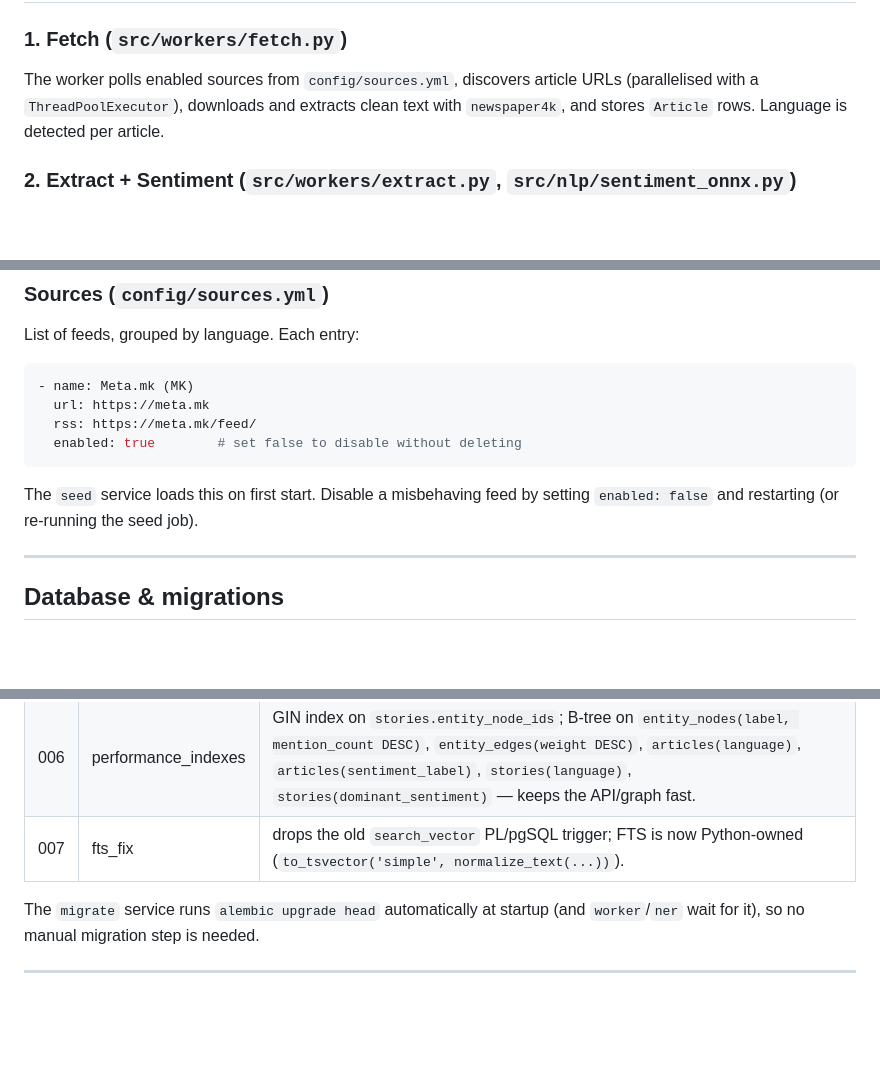
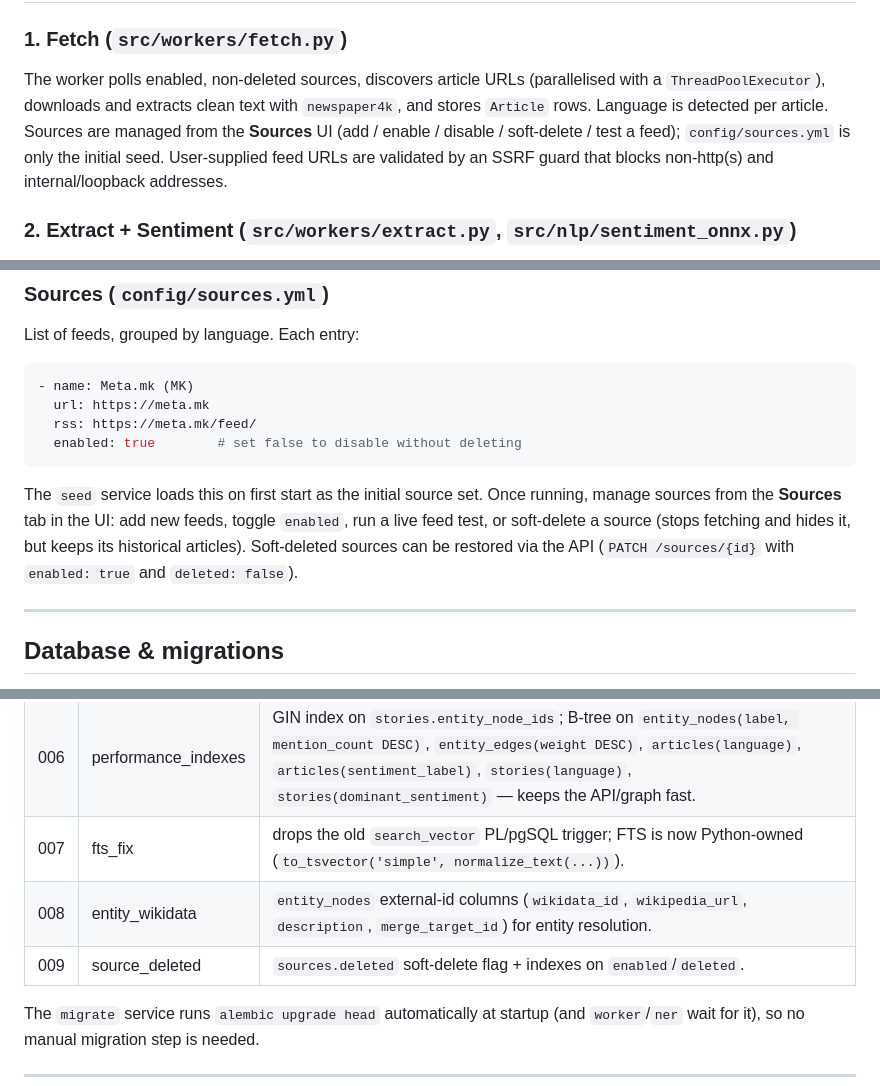
Before and after one commit to Sam1rShaban1/news-intelligence, a Markdown page: README.md, 3 parts joined by grey strips. Rendered like a GitHub page; blank space fills up the shorter version.

Commit message:
docs(readme): document user-managed sources + migrations 008/009

````diff
--- a/README.md
+++ b/README.md
@@ -136,9 +136,12 @@ above.
 ## NLP / ML pipeline (in detail)
 
 ### 1. Fetch (`src/workers/fetch.py`)
-The worker polls enabled sources from `config/sources.yml`, discovers article URLs
+The worker polls enabled, non-deleted sources, discovers article URLs
 (parallelised with a `ThreadPoolExecutor`), downloads and extracts clean text with
-`newspaper4k`, and stores `Article` rows. Language is detected per article.
+`newspaper4k`, and stores `Article` rows. Language is detected per article. Sources are
+managed from the **Sources** UI (add / enable / disable / soft-delete / test a feed);
+`config/sources.yml` is only the initial seed. User-supplied feed URLs are validated by an
+SSRF guard that blocks non-http(s) and internal/loopback addresses.
 
 ### 2. Extract + Sentiment (`src/workers/extract.py`, `src/nlp/sentiment_onnx.py`)
 - **Full-text index** is built here: `article.search_vector = to_tsvector('simple',
@@ -318,8 +321,11 @@ List of feeds, grouped by language. Each entry:
   enabled: true        # set false to disable without deleting
 ```
 
-The `seed` service loads this on first start. Disable a misbehaving feed by setting
-`enabled: false` and restarting (or re-running the seed job).
+The `seed` service loads this on first start as the initial source set. Once running,
+manage sources from the **Sources** tab in the UI: add new feeds, toggle `enabled`, run a
+live feed test, or soft-delete a source (stops fetching and hides it, but keeps its
+historical articles). Soft-deleted sources can be restored via the API
+(`PATCH /sources/{id}` with `enabled: true` and `deleted: false`).
 
 ---
 
@@ -336,6 +342,8 @@ SQLAlchemy models under `src/db/models/`. Alembic migrations under `alembic/vers
 | 005 | stories | `stories`, `story_articles` (event clusters). |
 | 006 | performance_indexes | GIN index on `stories.entity_node_ids`; B-tree on `entity_nodes(label, mention_count DESC)`, `entity_edges(weight DESC)`, `articles(language)`, `articles(sentiment_label)`, `stories(language)`, `stories(dominant_sentiment)` — keeps the API/graph fast. |
 | 007 | fts_fix | drops the old `search_vector` PL/pgSQL trigger; FTS is now Python-owned (`to_tsvector('simple', normalize_text(...))`). |
+| 008 | entity_wikidata | `entity_nodes` external-id columns (`wikidata_id`, `wikipedia_url`, `description`, `merge_target_id`) for entity resolution. |
+| 009 | source_deleted | `sources.deleted` soft-delete flag + indexes on `enabled`/`deleted`. |
 
 The `migrate` service runs `alembic upgrade head` automatically at startup (and
 `worker`/`ner` wait for it), so no manual migration step is needed.
````
